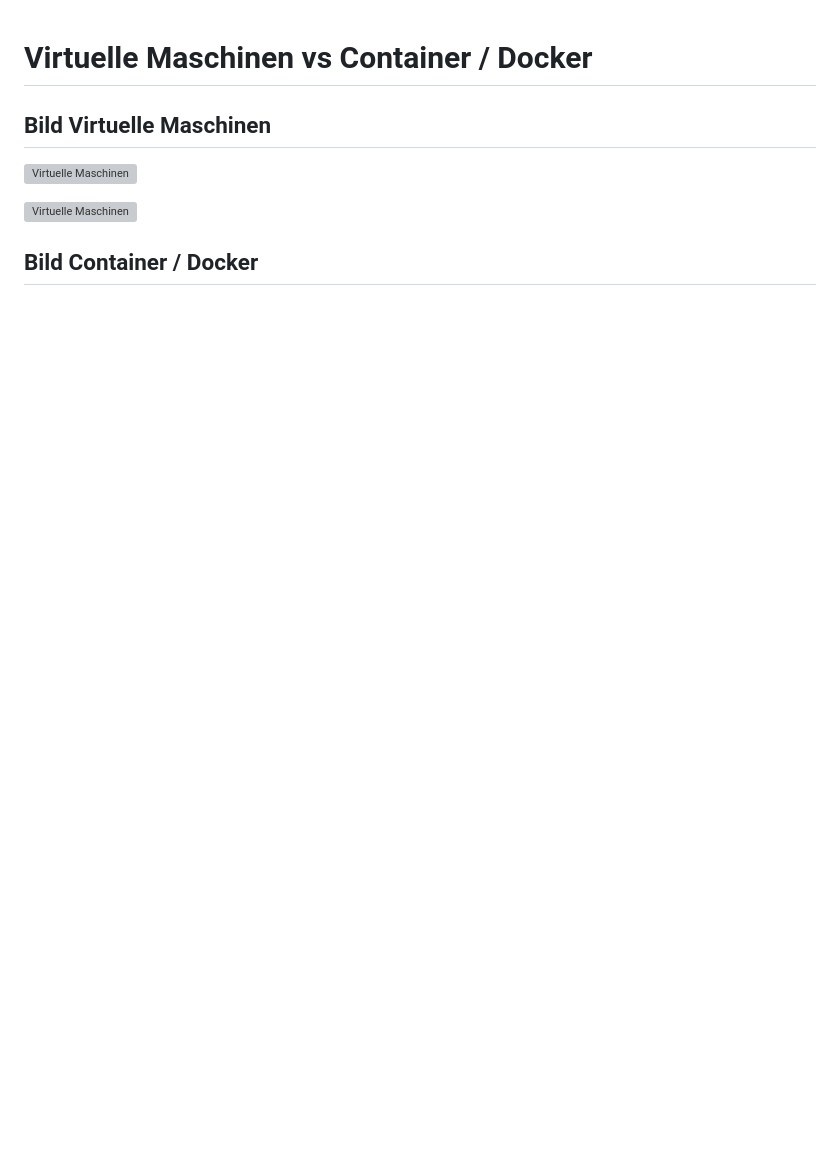
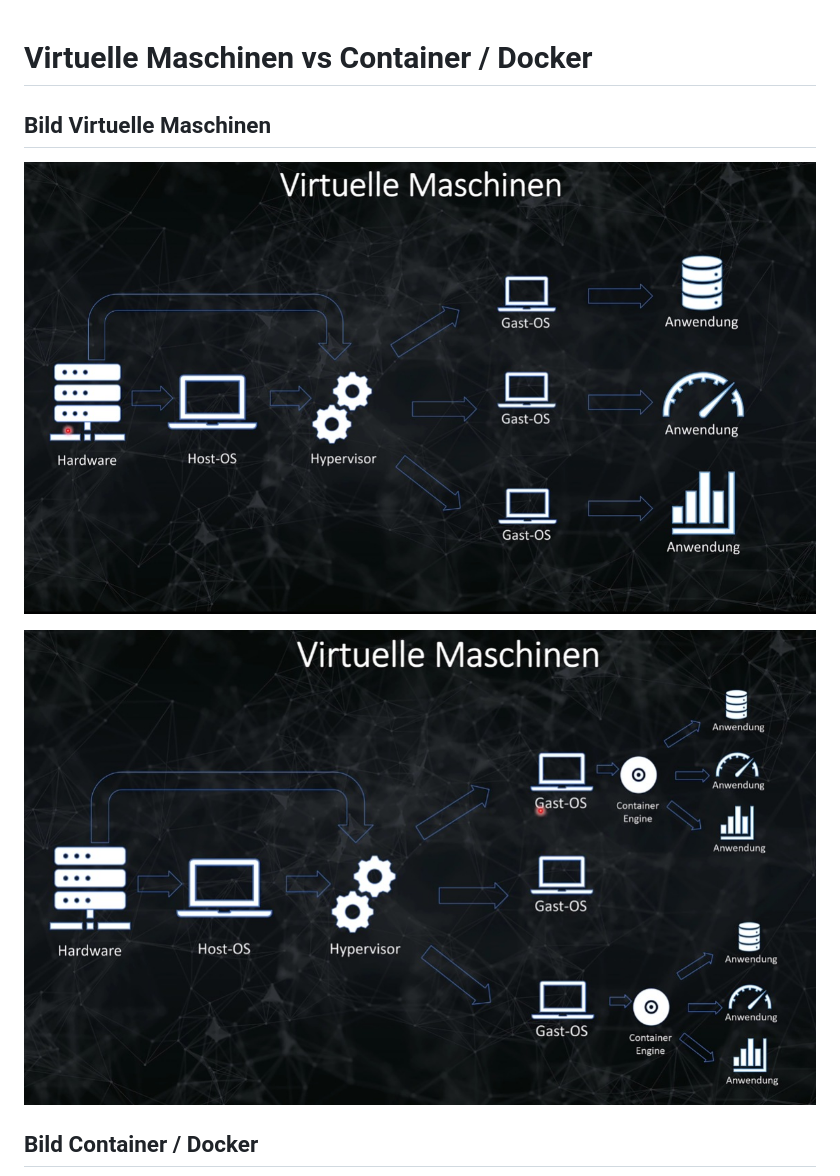
Before and after one commit to 45vv4/docker-docs, a Markdown page: docker-tutorial/011_Virtuelle Maschinen vs Container - Docker.md, the part around the change printed below. Rendered like a GitHub page; pictures changed too: docker-tutorial/images/Bild2_Virtuelle_Maschinen.jpg (added), docker-tutorial/images/Bild_Virtuelle_Maschinen.jpg (added); blank space fills up the shorter version; grey boxes are pictures that could not be loaded.

Commit message:
add images jpg

```diff
--- a/docker-tutorial/011_Virtuelle Maschinen vs Container - Docker.md
+++ b/docker-tutorial/011_Virtuelle Maschinen vs Container - Docker.md
@@ -1,8 +1,8 @@
 # Virtuelle Maschinen vs Container / Docker
 
 ## Bild Virtuelle Maschinen
-![Virtuelle Maschinen](./images/Bild_Virtuelle_Maschinen.png)
+![Virtuelle Maschinen](./images/Bild_Virtuelle_Maschinen.jpg)
 
-![Virtuelle Maschinen](./images/Bild2_Virtuelle_Maschinen.png)
+![Virtuelle Maschinen](./images/Bild2_Virtuelle_Maschinen.jpg)
 
 ## Bild Container / Docker
```
Also changed, not shown: other parts of docker-tutorial/011_Virtuelle Maschinen vs Container - Docker.md (+4 -1 lines), docker-tutorial/images/Bild_Container_Docker.jpg (added), docker-tutorial/images/UnterschiedVirtuelleMaschinenVSContainer_Docke.jpg (added).
